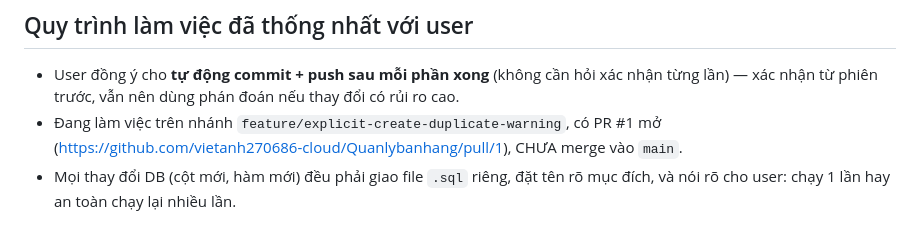
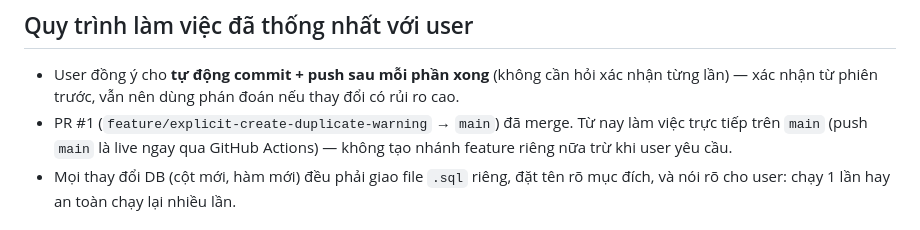
Before and after one commit to vietanh270686-cloud/Quanlybanhang, a Markdown page: CLAUDE.md, the part around the change. GitHub-like rendering.

Commit message:
Cập nhật CLAUDE.md: PR #1 đã merge, làm việc trực tiếp trên main

```diff
--- a/CLAUDE.md
+++ b/CLAUDE.md
@@ -160,8 +160,9 @@ này theo đúng thứ tự — hỏi lại user đã chạy file nào:
 
 - User đồng ý cho **tự động commit + push sau mỗi phần xong** (không cần hỏi xác nhận từng lần) —
   xác nhận từ phiên trước, vẫn nên dùng phán đoán nếu thay đổi có rủi ro cao.
-- Đang làm việc trên nhánh `feature/explicit-create-duplicate-warning`, có PR #1 mở
-  (https://github.com/vietanh270686-cloud/Quanlybanhang/pull/1), CHƯA merge vào `main`.
+- PR #1 (`feature/explicit-create-duplicate-warning` → `main`) đã merge. Từ nay làm việc
+  trực tiếp trên `main` (push `main` là live ngay qua GitHub Actions) — không tạo nhánh
+  feature riêng nữa trừ khi user yêu cầu.
 - Mọi thay đổi DB (cột mới, hàm mới) đều phải giao file `.sql` riêng, đặt tên rõ mục đích,
   và nói rõ cho user: chạy 1 lần hay an toàn chạy lại nhiều lần.
 
```
